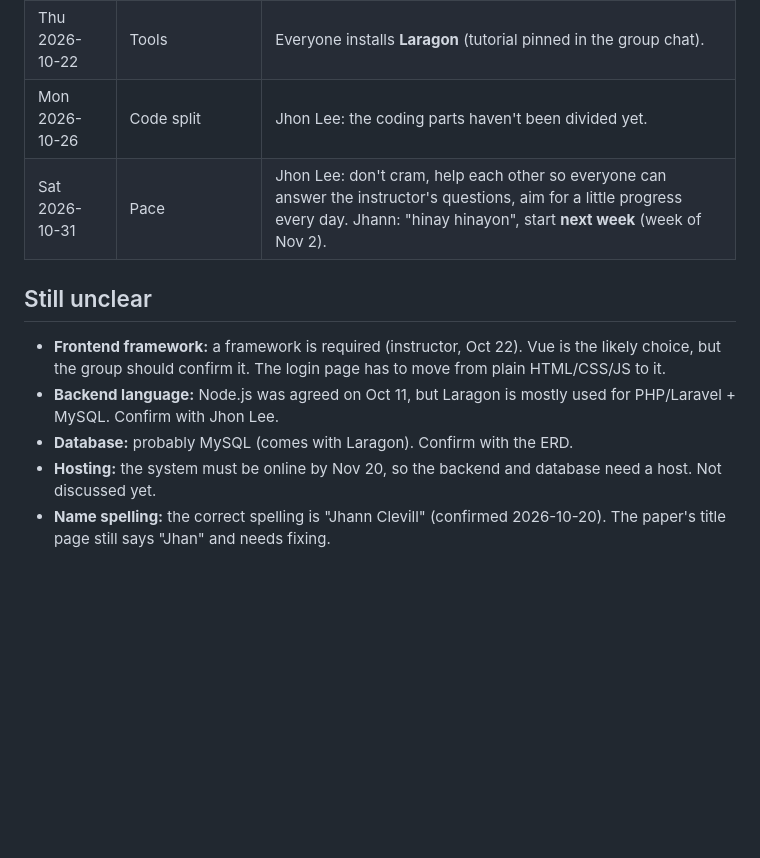
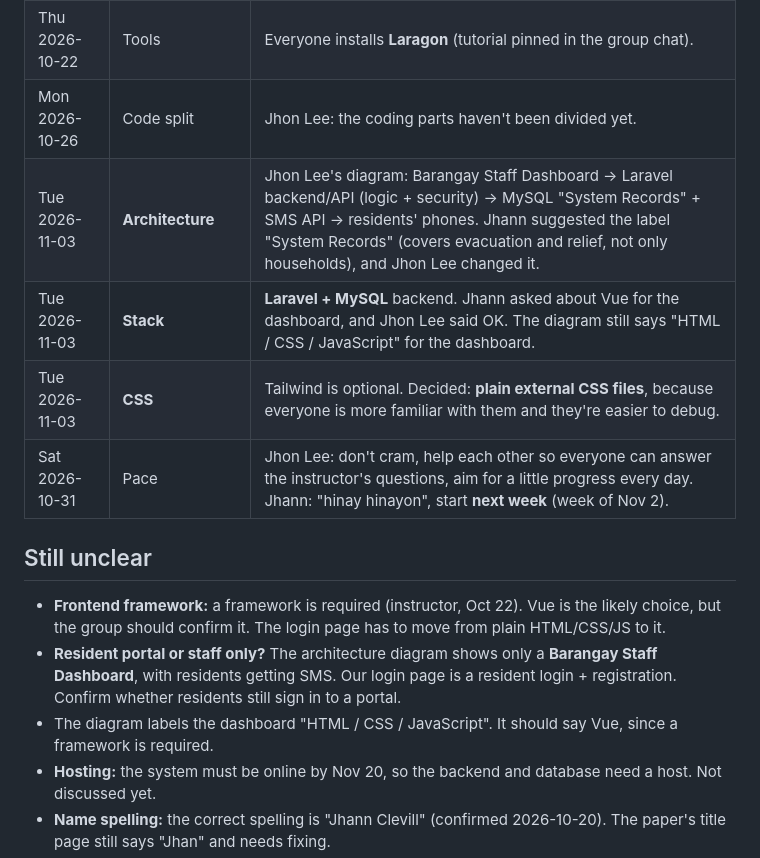
Before and after one commit to jhonleeemboy-ops/ITE-18, a Markdown page: docs/group-notes.md, the part around the change. Rendered like a GitHub page; blank space fills up the shorter version.

Commit message:
Record Nov 3 decisions: Laravel + MySQL, Vue OK, external CSS
Co-Authored-By: Claude Opus 5.5 <noreply@anthropic.com>

```diff
--- a/docs/group-notes.md
+++ b/docs/group-notes.md
@@ -54,13 +54,16 @@ First names only, because this repo is public. Full names are on the paper's tit
 | Thu 2026-10-22 | **Framework required** | The instructor said plain HTML/CSS/JS isn't enough: we must use a framework such as **Vue**. |
 | Thu 2026-10-22 | Tools | Everyone installs **Laragon** (tutorial pinned in the group chat). |
 | Mon 2026-10-26 | Code split | Jhon Lee: the coding parts haven't been divided yet. |
+| Tue 2026-11-03 | **Architecture** | Jhon Lee's diagram: Barangay Staff Dashboard → Laravel backend/API (logic + security) → MySQL "System Records" + SMS API → residents' phones. Jhann suggested the label "System Records" (covers evacuation and relief, not only households), and Jhon Lee changed it. |
+| Tue 2026-11-03 | **Stack** | **Laravel + MySQL** backend. Jhann asked about Vue for the dashboard, and Jhon Lee said OK. The diagram still says "HTML / CSS / JavaScript" for the dashboard. |
+| Tue 2026-11-03 | **CSS** | Tailwind is optional. Decided: **plain external CSS files**, because everyone is more familiar with them and they're easier to debug. |
 | Sat 2026-10-31 | Pace | Jhon Lee: don't cram, help each other so everyone can answer the instructor's questions, aim for a little progress every day. Jhann: "hinay hinayon", start **next week** (week of Nov 2). |
 
 ## Still unclear
 
 - **Frontend framework:** a framework is required (instructor, Oct 22). Vue is the likely choice, but the group should confirm it. The login page has to move from plain HTML/CSS/JS to it.
-- **Backend language:** Node.js was agreed on Oct 11, but Laragon is mostly used for PHP/Laravel + MySQL. Confirm with Jhon Lee.
-- **Database:** probably MySQL (comes with Laragon). Confirm with the ERD.
+- **Resident portal or staff only?** The architecture diagram shows only a **Barangay Staff Dashboard**, with residents getting SMS. Our login page is a resident login + registration. Confirm whether residents still sign in to a portal.
+- The diagram labels the dashboard "HTML / CSS / JavaScript". It should say Vue, since a framework is required.
 - **Hosting:** the system must be online by Nov 20, so the backend and database need a host. Not discussed yet.
 - **Name spelling:** the correct spelling is "Jhann Clevill" (confirmed 2026-10-20). The paper's title page still says "Jhan" and needs fixing.
 - System roles for Marc Joven and John Humphrey (integration, testing, SMS research, barangay data).
```
